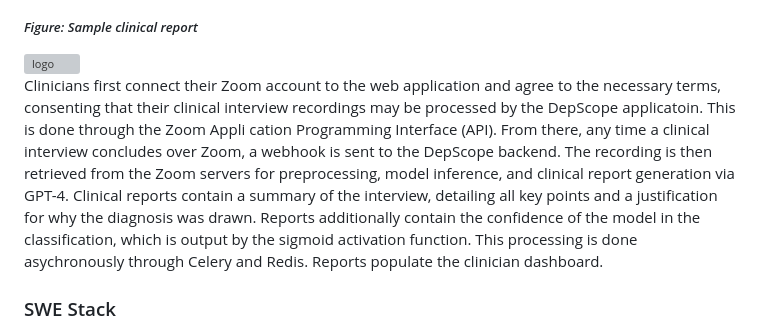
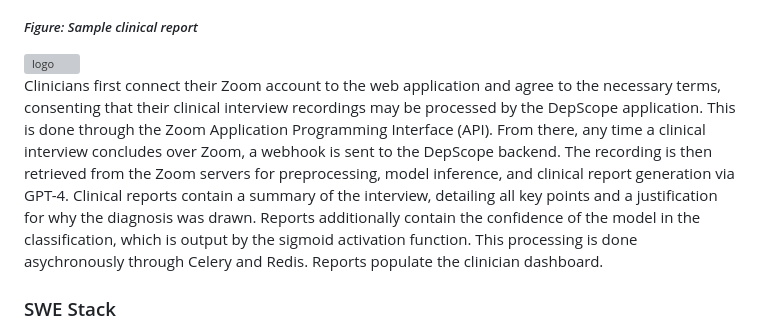
Before and after one commit to Soontosh/DepScopeAIDeployment, a Markdown page: README.md, the part around the change printed below. Rendered like a GitHub page; grey boxes are pictures that could not be loaded.

```diff
--- a/README.md
+++ b/README.md
@@ -113,7 +113,7 @@ DepScope was integrated into a locally hosted web application for easy and acces
 ##### *Figure: Sample clinical report*
 <img src="readme-images/clinical_report.png" alt="logo" height="300">
 
-Clinicians first connect their Zoom account to the web application and agree to the necessary terms, consenting that their clinical interview recordings may be processed by the DepScope applicatoin. This is done through the Zoom Appli cation Programming Interface (API). From there, any time a clinical interview concludes over Zoom, a webhook is sent to the DepScope backend. The recording is then retrieved from the Zoom servers for preprocessing, model inference, and clinical report generation via GPT-4. Clinical reports contain a summary of the interview, detailing all key points and a justification for why the diagnosis was drawn. Reports additionally contain the confidence of the model in the classification, which is output by the sigmoid activation function. This processing is done asychronously through Celery and Redis. Reports populate the clinician dashboard.
+Clinicians first connect their Zoom account to the web application and agree to the necessary terms, consenting that their clinical interview recordings may be processed by the DepScope application. This is done through the Zoom Application Programming Interface (API). From there, any time a clinical interview concludes over Zoom, a webhook is sent to the DepScope backend. The recording is then retrieved from the Zoom servers for preprocessing, model inference, and clinical report generation via GPT-4. Clinical reports contain a summary of the interview, detailing all key points and a justification for why the diagnosis was drawn. Reports additionally contain the confidence of the model in the classification, which is output by the sigmoid activation function. This processing is done asychronously through Celery and Redis. Reports populate the clinician dashboard.
 
 ### SWE Stack
 <div style="display: flex; align-items: center; height: 100px;">
```
Also changed, not shown: other parts of README.md (+1 -1 lines).
